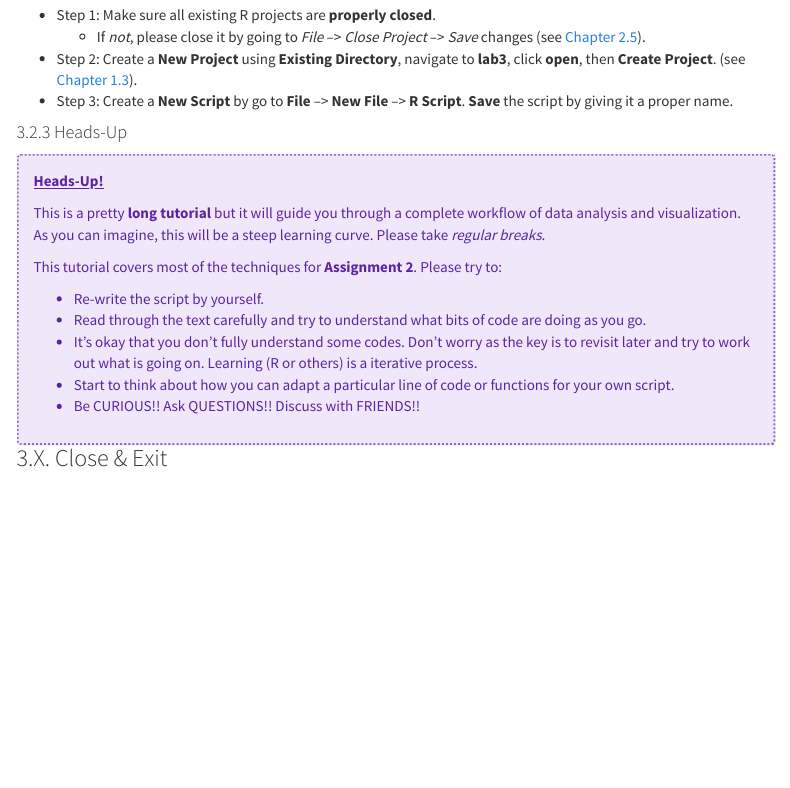
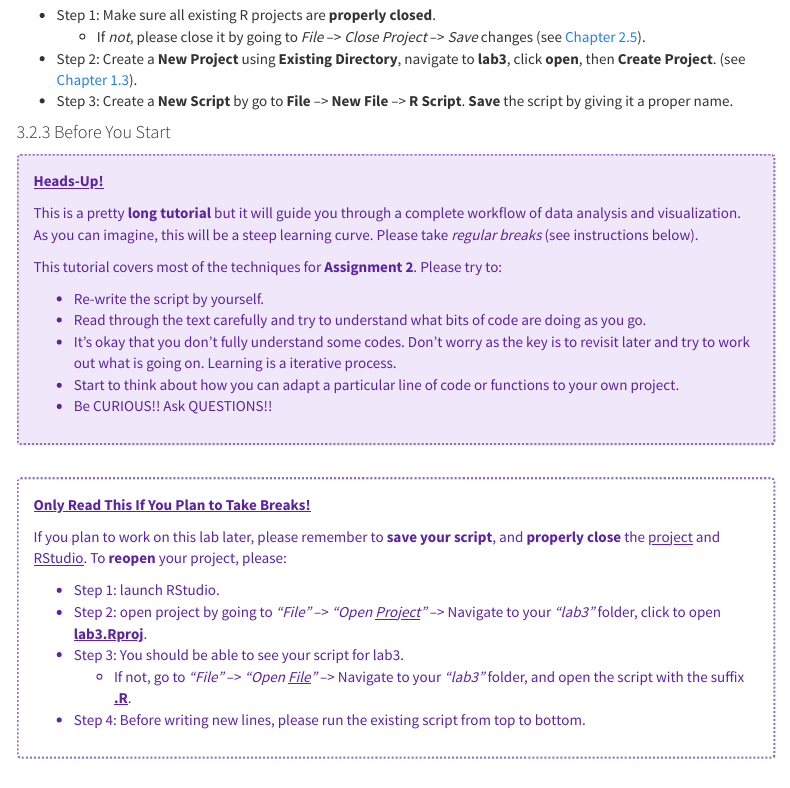
Before and after one commit to fuzhen-yin/uccs_geoviz, an R Markdown document (lab3.Rmd): the page in a window 1100 px wide, from 970 px down. Rendered offline with R 4.5, knitr and Pandoc, with nearby package versions; menus at the side of the page are left out.

Commit message:
update lab3

```diff
--- a/lab3.Rmd
+++ b/lab3.Rmd
@@ -80,27 +89,48 @@ Again, we would like to start a **new project** from scratch with a **clean R Sc
 * Step 3: Create a **New Script** by go to **File** --> **New File** --> **R Script**. **Save** the script by giving it a proper name.
 
 
-#### 3.2.3 Heads-Up
+#### 3.2.3 Before You Start
 
-:::: {.blackbox data-latex=""}
+:::: {.purplebox data-latex=""}
 ::: {.left data-latex=""}
 [**Heads-Up!**]{.ul}
 :::
 
-This is a pretty **long tutorial** but it will guide you through a complete workflow of data analysis and visualization. As you can imagine, this will be a steep learning curve. Please take _regular breaks_.
+This is a pretty **long tutorial** but it will guide you through a complete workflow of data analysis and visualization. As you can imagine, this will be a steep learning curve. Please take _regular breaks_ (see instructions below).
 
 This tutorial covers most of the techniques for **Assignment 2**. Please try to:
 
 * Re-write the script by yourself.
 * Read through the text carefully and try to understand what bits of code are doing as you go.
-* It's okay that you don't fully understand some codes. Don't worry as the key is to revisit later and try to work out what is going on. Learning (R or others) is a iterative process.
-* Start to think about how you can adapt a particular line of code or functions for your own script.
-* Be CURIOUS!! Ask QUESTIONS!! Discuss with FRIENDS!!
+* It's okay that you don't fully understand some codes. Don't worry as the key is to revisit later and try to work out what is going on. Learning is a iterative process.
+* Start to think about how you can adapt a particular line of code or functions to your own project.
+* Be CURIOUS!! Ask QUESTIONS!!
 
+::::
+
+
+<br>
+
+:::: {.purple_border data-latex=""}
+::: {.left data-latex=""}
+[**Only Read This If You Plan to Take Breaks!**]{.ul}
+:::
+
+If you plan to work on this lab later, please remember to **save your script**, and **properly close** the [project]{.ul} and [RStudio]{.ul}. To **reopen** your project, please:
+
+* Step 1: launch RStudio.
+* Step 2: open project by going to _"File"_ --> _"Open [Project]{.ul}"_ --> Navigate to your _"lab3"_ folder, click to open [**lab3.Rproj**]{.ul}.
+* Step 3: You should be able to see your script for lab3.
+  + If not, go to _"File"_ --> _"Open [File]{.ul}"_ --> Navigate to your _"lab3"_ folder, and open the script with the suffix **[.R]{.ul}**.
+* Step 4: Before writing new lines, please run the existing script from top to bottom.
 
 ::::
 
 
 
 
+
+
+<br>
+
 ### 3.X. Close & Exit
```
Also changed, not shown: Resource.Rmd (+4 -0 lines), lab3.Rmd (11 more changed lines), 2 other files.
